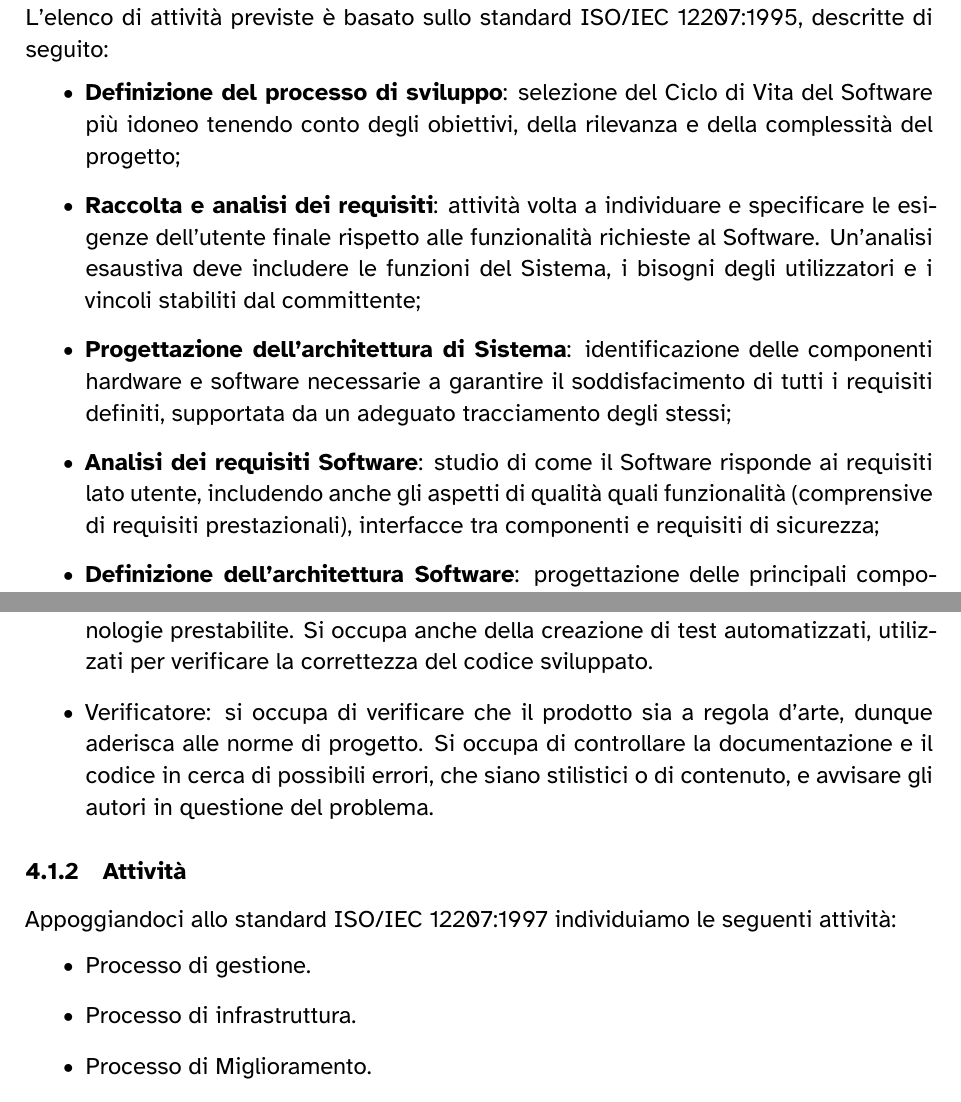
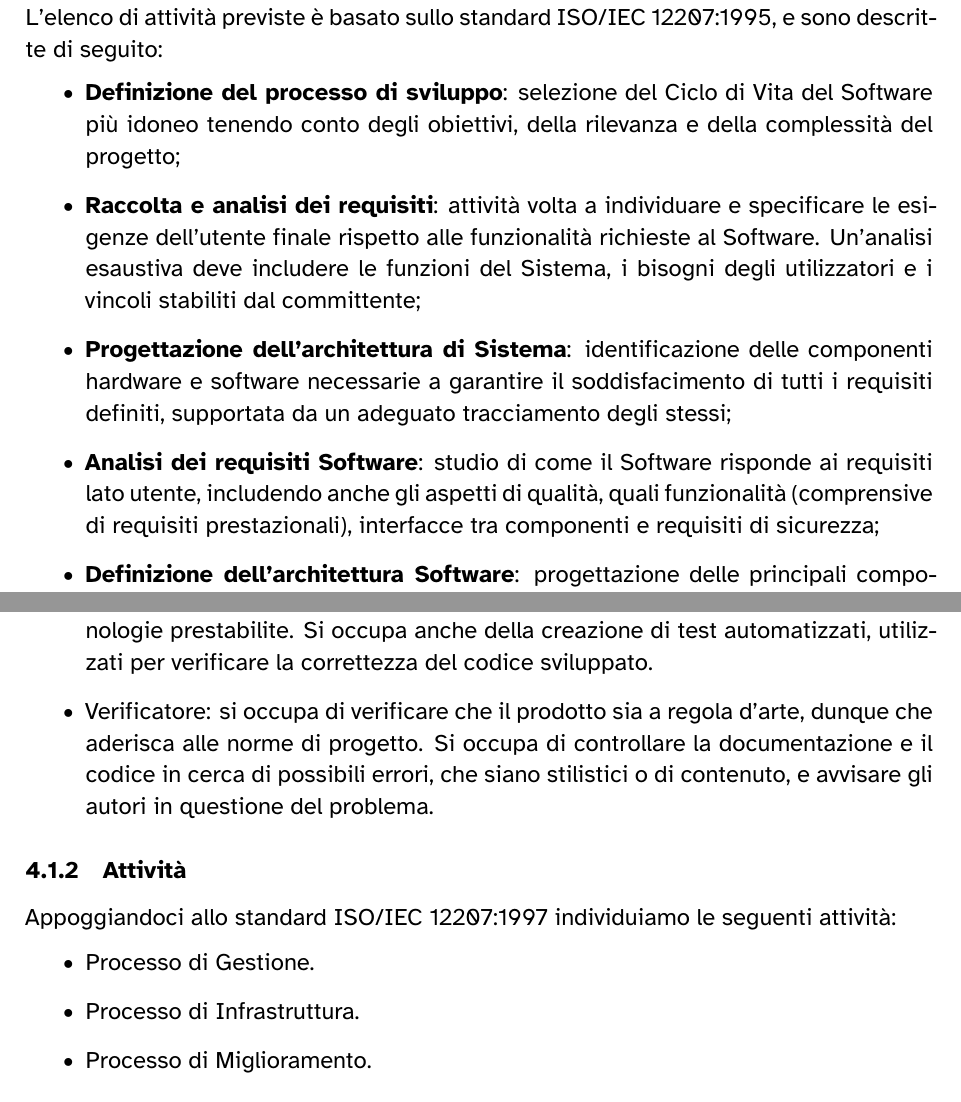
Before and after one commit to 7-ZPUs/Docs, a LaTeX document (2_RTB/NormeDiProgetto.tex): two parts of pages 10 and 26 of 34, joined at a grey line, cut so that both start at the same text. Compiled offline with XeLaTeX.

Commit message:
Correzioni

```diff
--- a/2_RTB/NormeDiProgetto.tex
+++ b/2_RTB/NormeDiProgetto.tex
@@ -328,10 +328,10 @@ Il processo di sviluppo prevede l'insieme di attività che definiscono lo svolge
 \subsubsection{Attività di processo}
-L'elenco di attività previste è basato sullo standard ISO/IEC 12207:1995, descritte di seguito:
+L'elenco di attività previste è basato sullo standard ISO/IEC 12207:1995, e sono descritte di seguito:
 \begin{itemize}
     \item \textbf{Definizione del processo di sviluppo}: selezione del Ciclo di Vita del Software più idoneo tenendo conto degli obiettivi, della rilevanza e della complessità del progetto;
     \item \textbf{Raccolta e analisi dei requisiti}: attività volta a individuare e specificare le esigenze dell’utente finale rispetto alle funzionalità richieste al Software. Un’analisi esaustiva deve includere le funzioni del Sistema, i bisogni degli utilizzatori e i vincoli stabiliti dal committente;
     \item \textbf{Progettazione dell’architettura di Sistema}: identificazione delle componenti hardware e software necessarie a garantire il soddisfacimento di tutti i requisiti definiti, supportata da un adeguato tracciamento degli stessi;
-    \item \textbf{Analisi dei requisiti Software}: studio di come il Software risponde ai requisiti lato utente, includendo anche gli aspetti di qualità quali funzionalità (comprensive di requisiti prestazionali), interfacce tra componenti e requisiti di sicurezza;
+    \item \textbf{Analisi dei requisiti Software}: studio di come il Software risponde ai requisiti lato utente, includendo anche gli aspetti di qualità, quali funzionalità (comprensive di requisiti prestazionali), interfacce tra componenti e requisiti di sicurezza;
     \item \textbf{Definizione dell’architettura Software}: progettazione delle principali componenti del sistema e delle loro interazioni, con particolare attenzione alla struttura complessiva piuttosto che ai dettagli implementativi;
     \item \textbf{Progettazione dettagliata del Software}: sviluppo del progetto delle singole componenti Software fino all’individuazione delle unità elementari;
     \item \textbf{Sviluppo e verifica del Software}: realizzazione delle unità che costituiscono le componenti progettate, accompagnata da test specifici per verificarne il corretto funzionamento;
@@ -805,12 +805,12 @@ Durante lo sprint ogni membro del gruppo assume un singolo ruolo. Il ruolo può
     \item Analista: concepisce i casi d'uso basandosi sui requisiti ricavati dalle richieste della proponente. Si occupa della scrittura dell'analisi dei requisiti e del piano di qualifica.
     \item Progettista: traduce i requisti individuati dagli analisti in un progetto, questo include la scelta delle tecnologie da utilizzare, la struttura interna del progetto, cioè le sue parti e sotto-parti. Si occupa anche della supervisione dello sviluppo, verificando il corretto aderimento al progetto.
     \item Programmatore: il suo ruolo è sviluppare il progetto generato dal progettista. Lavorando con quest'ultimo implementa tutte le funzionalità richieste tramite le tecnologie prestabilite. Si occupa anche della creazione di test automatizzati, utilizzati per verificare la correttezza del codice sviluppato.
-    \item Verificatore: si occupa di verificare che il prodotto sia a regola d'arte, dunque aderisca alle norme di progetto. Si occupa di controllare la documentazione e il codice in cerca di possibili errori, che siano stilistici o di contenuto, e avvisare gli autori in questione del problema.
+    \item Verificatore: si occupa di verificare che il prodotto sia a regola d'arte, dunque che aderisca alle norme di progetto. Si occupa di controllare la documentazione e il codice in cerca di possibili errori, che siano stilistici o di contenuto, e avvisare gli autori in questione del problema.
 \end{itemize}
 \subsubsection{Attività}
 Appoggiandoci allo standard ISO/IEC 12207:1997 individuiamo le seguenti attività:
 \begin{itemize}
-    \item Processo di gestione.
-    \item Processo di infrastruttura.
+    \item Processo di Gestione.
+    \item Processo di Infrastruttura.
     \item Processo di Miglioramento.
     \item Processo di Formazione.
```
Also changed, not shown: 2_RTB/NormeDiProgetto.pdf (deleted), 2_RTB/NormeDiProgetto.tex (11 more changed lines).
